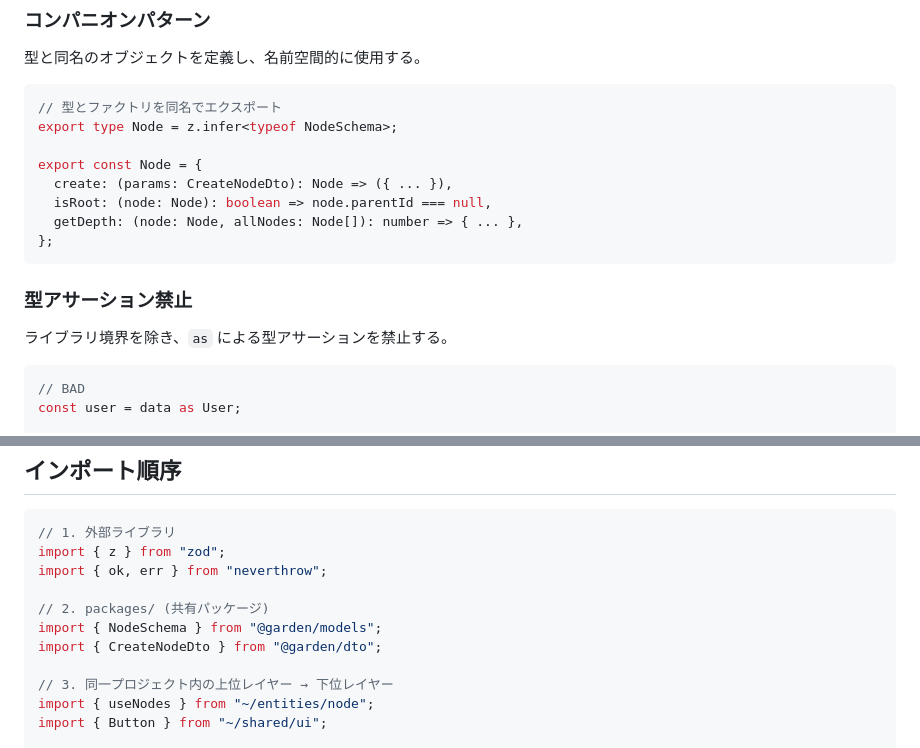
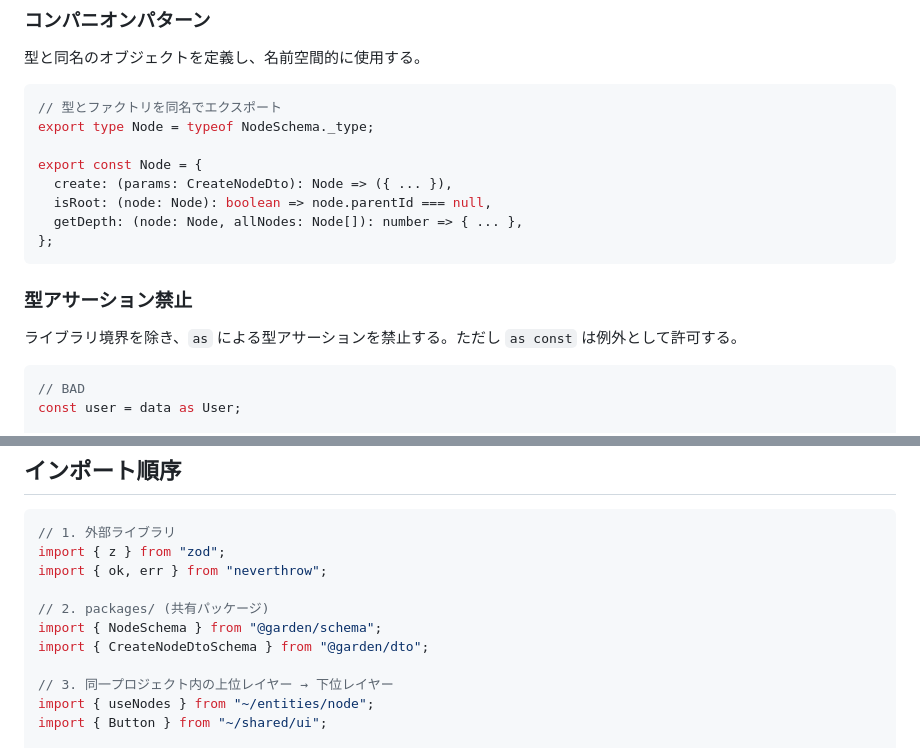
Before and after one commit to oda251/garden, a Markdown page: docs/CODING_GUIDELINES.md, 2 parts joined by grey strips. Rendered like a GitHub page.

````diff
--- a/docs/CODING_GUIDELINES.md
+++ b/docs/CODING_GUIDELINES.md
@@ -155,7 +155,7 @@ export const NodeService = {
 
 ```typescript
 // 型とファクトリを同名でエクスポート
-export type Node = z.infer<typeof NodeSchema>;
+export type Node = typeof NodeSchema._type;
 
 export const Node = {
   create: (params: CreateNodeDto): Node => ({ ... }),
@@ -166,7 +166,7 @@ export const Node = {
 
 ### 型アサーション禁止
 
-ライブラリ境界を除き、`as` による型アサーションを禁止する。
+ライブラリ境界を除き、`as` による型アサーションを禁止する。ただし `as const` は例外として許可する。
 
 ```typescript
 // BAD
@@ -340,8 +363,8 @@ import { z } from "zod";
 import { ok, err } from "neverthrow";
 
 // 2. packages/ (共有パッケージ)
-import { NodeSchema } from "@garden/models";
-import { CreateNodeDto } from "@garden/dto";
+import { NodeSchema } from "@garden/schema";
+import { CreateNodeDtoSchema } from "@garden/dto";
 
 // 3. 同一プロジェクト内の上位レイヤー → 下位レイヤー
 import { useNodes } from "~/entities/node";
````
Also changed, not shown: other parts of docs/CODING_GUIDELINES.md (+32 -9 lines), docs/SPEC.md (+1 -1 lines).
